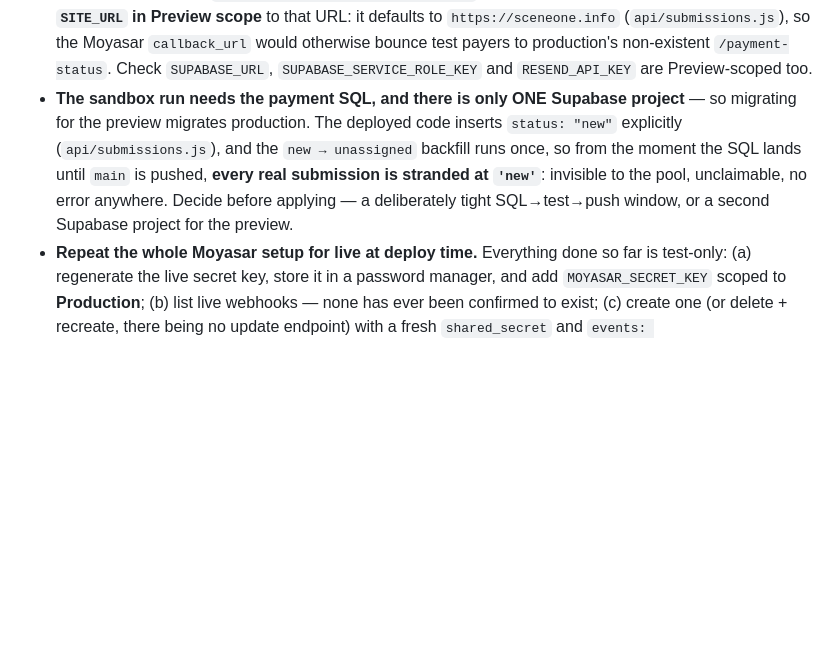
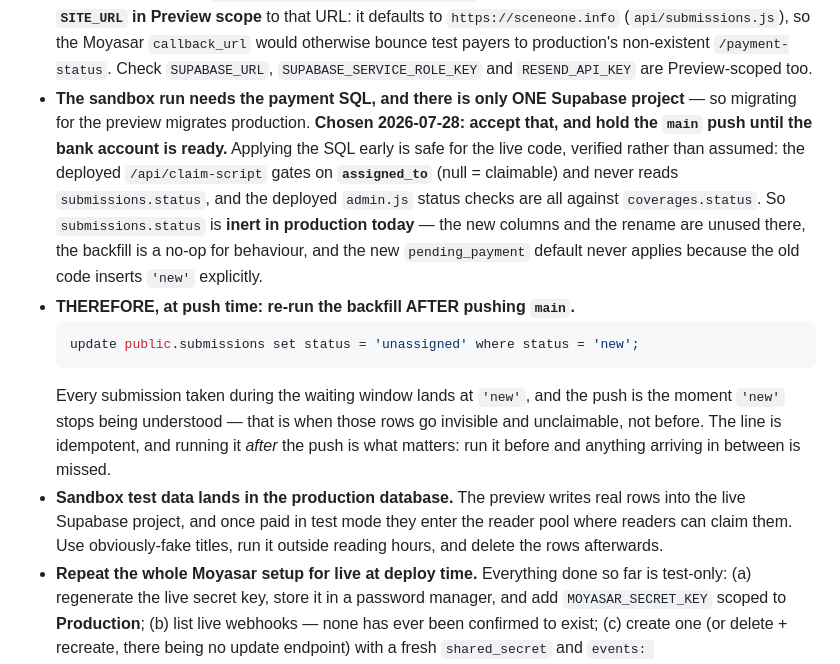
Before and after one commit to ShahadAloufi/sceneone-site, a Markdown page: CLAUDE.md, the part around the change. Drawn GitHub-style; blank space fills up the shorter version.

Commit message:
Record the shared-database decision and the post-push backfill
Decision: keep one Supabase project, apply the payment SQL now, hold the
main push until the bank account is ready.

Checked the deployed code rather than trusting the earlier warning:
claim-script gates on assigned_to and never reads submissions.status,
and admin.js's status checks are all against coverages.status. So
submissions.status is inert in production today, which makes applying
the SQL early safe for the live flow.

What that shifts is when the danger lands. Submissions taken during the
waiting window get status 'new', and the push is the moment 'new' stops
being understood — so the backfill has to be re-run AFTER pushing main,
not before, or anything arriving in between is missed.

Also notes that sandbox rows will land in the production database, since
the preview shares it.

````diff
--- a/CLAUDE.md
+++ b/CLAUDE.md
@@ -654,12 +654,27 @@ must be in the `supabase_realtime` publication for live updates to fire.
   payers to production's non-existent `/payment-status`. Check `SUPABASE_URL`,
   `SUPABASE_SERVICE_ROLE_KEY` and `RESEND_API_KEY` are Preview-scoped too.
 - **The sandbox run needs the payment SQL, and there is only ONE Supabase project** — so
-  migrating for the preview migrates production. The deployed code inserts
-  `status: "new"` explicitly (`api/submissions.js`), and the `new → unassigned` backfill
-  runs once, so from the moment the SQL lands until `main` is pushed, **every real
-  submission is stranded at `'new'`**: invisible to the pool, unclaimable, no error
-  anywhere. Decide before applying — a deliberately tight SQL→test→push window, or a
-  second Supabase project for the preview.
+  migrating for the preview migrates production. **Chosen 2026-07-28: accept that, and
+  hold the `main` push until the bank account is ready.** Applying the SQL early is safe
+  for the live code, verified rather than assumed: the deployed `/api/claim-script`
+  gates on **`assigned_to`** (null = claimable) and never reads `submissions.status`,
+  and the deployed `admin.js` status checks are all against `coverages.status`. So
+  `submissions.status` is **inert in production today** — the new columns and the
+  rename are unused there, the backfill is a no-op for behaviour, and the new
+  `pending_payment` default never applies because the old code inserts `'new'`
+  explicitly.
+- **THEREFORE, at push time: re-run the backfill AFTER pushing `main`.**
+  ```sql
+  update public.submissions set status = 'unassigned' where status = 'new';
+  ```
+  Every submission taken during the waiting window lands at `'new'`, and the push is the
+  moment `'new'` stops being understood — that is when those rows go invisible and
+  unclaimable, not before. The line is idempotent, and running it *after* the push is
+  what matters: run it before and anything arriving in between is missed.
+- **Sandbox test data lands in the production database.** The preview writes real rows
+  into the live Supabase project, and once paid in test mode they enter the reader pool
+  where readers can claim them. Use obviously-fake titles, run it outside reading hours,
+  and delete the rows afterwards.
 - **Repeat the whole Moyasar setup for live at deploy time.** Everything done so far is
   test-only: (a) regenerate the live secret key, store it in a password manager, and add
   `MOYASAR_SECRET_KEY` scoped to **Production**; (b) list live webhooks — none has ever
````
